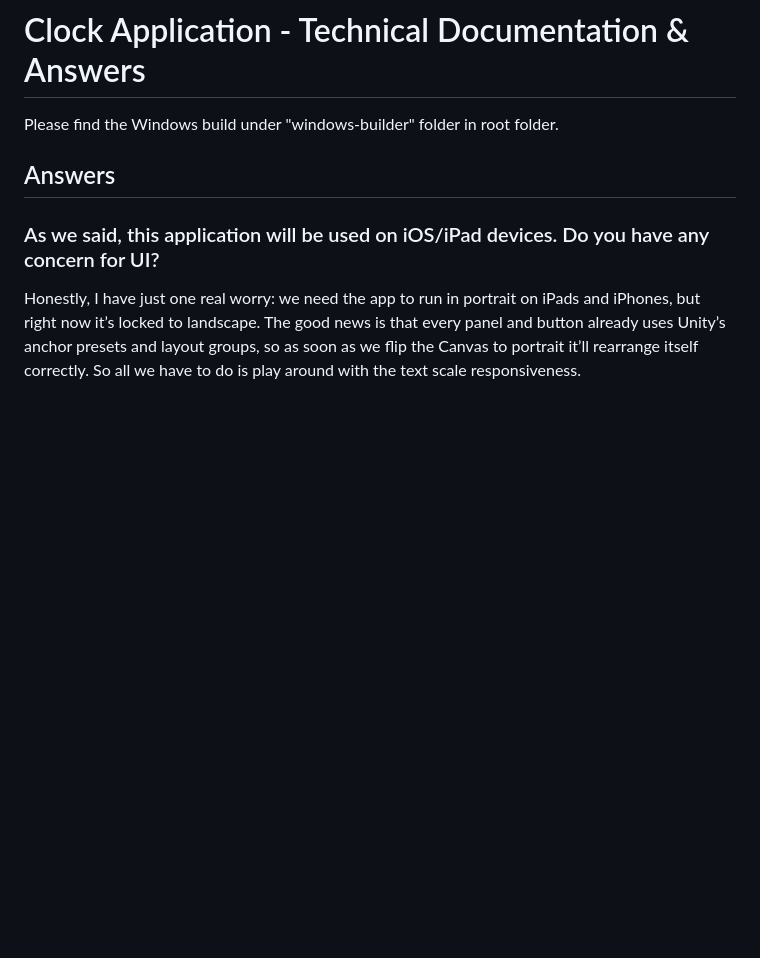
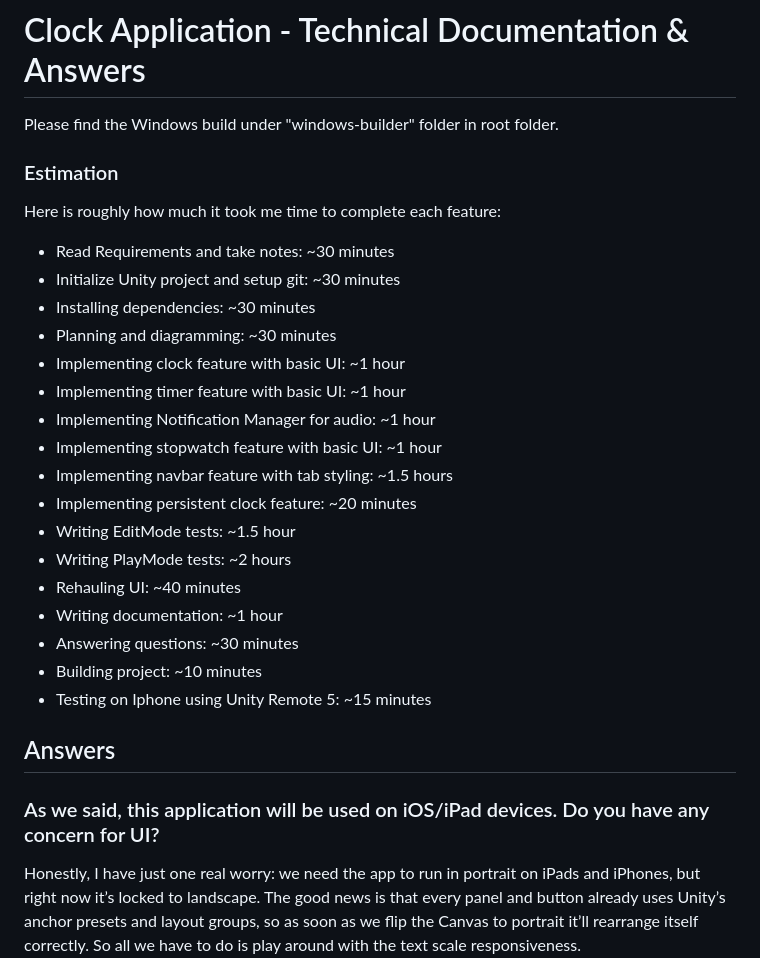
Before and after one commit to firaseljerdy/clock-telexistence-assignment, a Markdown page: README.md, the part around the change. Drawn GitHub-style; blank space fills up the shorter version.

```diff
--- a/README.md
+++ b/README.md
@@ -1,6 +1,27 @@
 # Clock Application - Technical Documentation & Answers
 
 Please find the Windows build under "windows-builder" folder in root folder.
+
+### Estimation
+Here is roughly how much it took me time to complete each feature:
+
+- Read Requirements and take notes: ~30 minutes
+- Initialize Unity project and setup git: ~30 minutes
+- Installing dependencies: ~30 minutes
+- Planning and diagramming: ~30 minutes
+- Implementing clock feature with basic UI: ~1 hour
+- Implementing timer feature with basic UI: ~1 hour
+- Implementing Notification Manager for audio: ~1 hour
+- Implementing stopwatch feature with basic UI: ~1 hour
+- Implementing navbar feature with tab styling: ~1.5 hours
+- Implementing persistent clock feature: ~20 minutes
+- Writing EditMode tests: ~1.5 hour
+- Writing PlayMode tests: ~2 hours
+- Rehauling UI: ~40 minutes
+- Writing documentation: ~1 hour
+- Answering questions: ~30 minutes
+- Building project: ~10 minutes
+- Testing on Iphone using Unity Remote 5: ~15 minutes
 
 ## Answers
 
```
